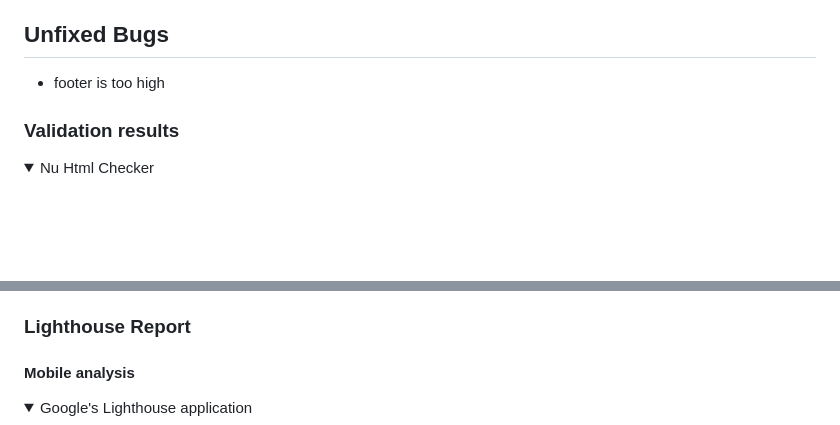
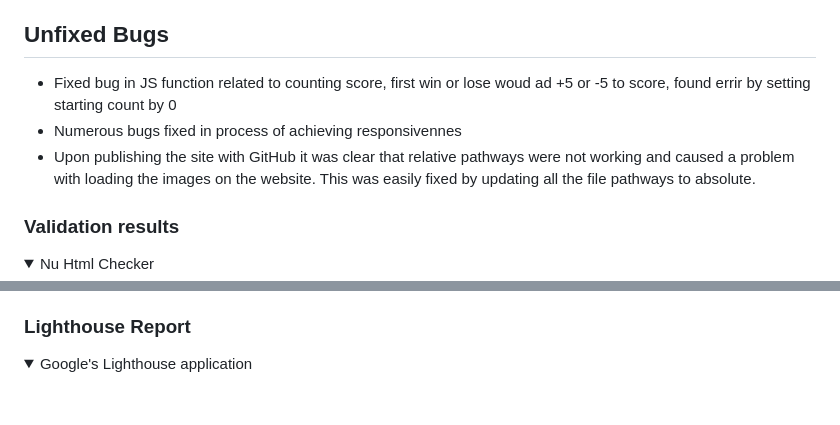
Before and after one commit to YakivBrychuk/Spock-Lizard-Scissors-Paper-Rock---P2, a Markdown page: README.md, 2 parts joined by grey strips. Drawn GitHub-style; folded sections open; blank space fills up the shorter version.

Commit message:
feat: completing Readme.md

```diff
--- a/README.md
+++ b/README.md
@@ -149,7 +149,9 @@ The W3C Markup Validator and W3C CSS Validator services were used to validate ev
 
 ## Unfixed Bugs
 
-- footer is too high
+* Fixed bug in JS function related to counting score, first win or lose woud ad +5 or -5 to score, found errir by setting starting count by 0
+* Numerous bugs fixed in process of achieving responsivennes
+* Upon publishing the site with GitHub it was clear that relative pathways were not working and caused a problem with loading the images on the website. This was easily fixed by   updating all the file pathways to absolute.
 
 ### Validation results
 
@@ -181,8 +183,6 @@ The W3C Markup Validator and W3C CSS Validator services were used to validate ev
 * Dev Tools was used to test how the site looks on various screen sizes.
 
 ### Lighthouse Report
-
-#### Mobile analysis
 <details>
 <summary>Google's Lighthouse application
 </summary>
```
